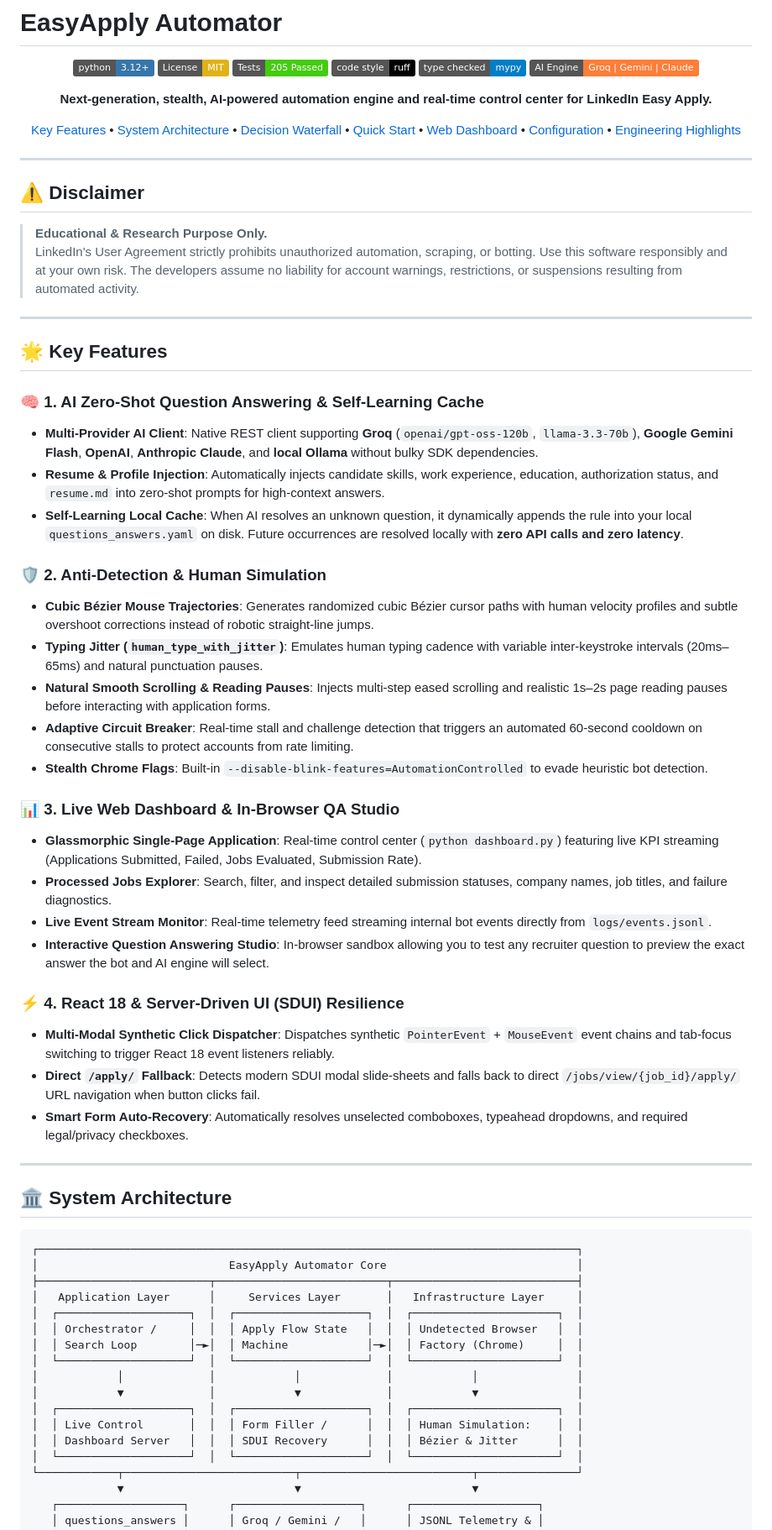
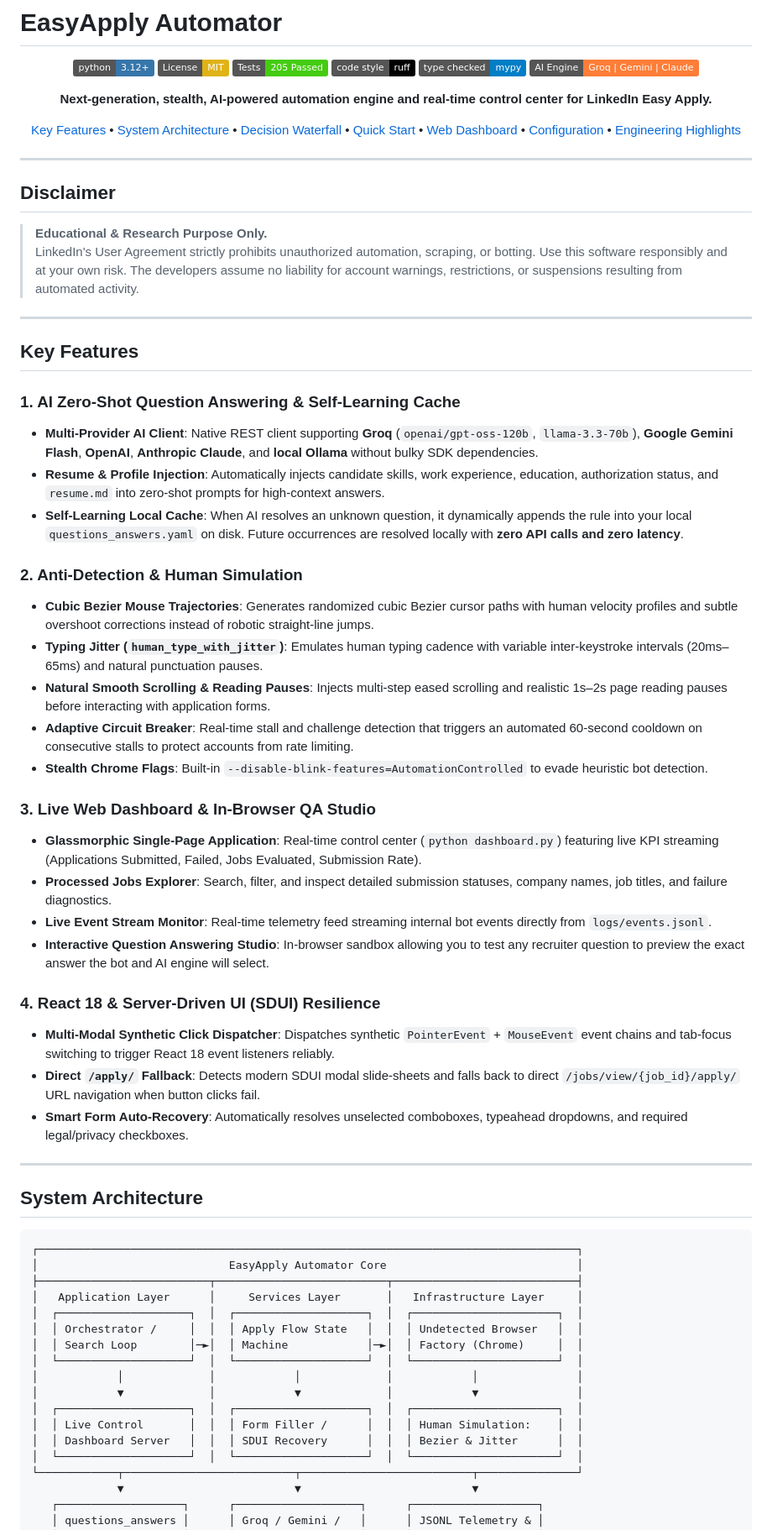
Before and after one commit to Romil157/EasyApply-Automator, a Markdown page: README.md, the part around one of its changes. Shown at 84% size. Drawn GitHub-style; badges without logos.

Commit message:
docs: remove all emojis from README for clean, professional formatting

````diff
--- a/README.md
+++ b/README.md
@@ -17,41 +17,41 @@
 
 ---
 
-## ⚠️ Disclaimer
+## Disclaimer
 
 > **Educational & Research Purpose Only.**
 > LinkedIn's User Agreement strictly prohibits unauthorized automation, scraping, or botting. Use this software responsibly and at your own risk. The developers assume no liability for account warnings, restrictions, or suspensions resulting from automated activity.
 
 ---
 
-## 🌟 Key Features
+## Key Features
 
-### 🧠 1. AI Zero-Shot Question Answering & Self-Learning Cache
+### 1. AI Zero-Shot Question Answering & Self-Learning Cache
 * **Multi-Provider AI Client**: Native REST client supporting **Groq** (`openai/gpt-oss-120b`, `llama-3.3-70b`), **Google Gemini Flash**, **OpenAI**, **Anthropic Claude**, and **local Ollama** without bulky SDK dependencies.
 * **Resume & Profile Injection**: Automatically injects candidate skills, work experience, education, authorization status, and `resume.md` into zero-shot prompts for high-context answers.
 * **Self-Learning Local Cache**: When AI resolves an unknown question, it dynamically appends the rule into your local `questions_answers.yaml` on disk. Future occurrences are resolved locally with **zero API calls and zero latency**.
 
-### 🛡️ 2. Anti-Detection & Human Simulation
-* **Cubic Bézier Mouse Trajectories**: Generates randomized cubic Bézier cursor paths with human velocity profiles and subtle overshoot corrections instead of robotic straight-line jumps.
+### 2. Anti-Detection & Human Simulation
+* **Cubic Bezier Mouse Trajectories**: Generates randomized cubic Bezier cursor paths with human velocity profiles and subtle overshoot corrections instead of robotic straight-line jumps.
 * **Typing Jitter (`human_type_with_jitter`)**: Emulates human typing cadence with variable inter-keystroke intervals (20ms–65ms) and natural punctuation pauses.
 * **Natural Smooth Scrolling & Reading Pauses**: Injects multi-step eased scrolling and realistic 1s–2s page reading pauses before interacting with application forms.
 * **Adaptive Circuit Breaker**: Real-time stall and challenge detection that triggers an automated 60-second cooldown on consecutive stalls to protect accounts from rate limiting.
 * **Stealth Chrome Flags**: Built-in `--disable-blink-features=AutomationControlled` to evade heuristic bot detection.
 
-### 📊 3. Live Web Dashboard & In-Browser QA Studio
+### 3. Live Web Dashboard & In-Browser QA Studio
 * **Glassmorphic Single-Page Application**: Real-time control center (`python dashboard.py`) featuring live KPI streaming (Applications Submitted, Failed, Jobs Evaluated, Submission Rate).
 * **Processed Jobs Explorer**: Search, filter, and inspect detailed submission statuses, company names, job titles, and failure diagnostics.
 * **Live Event Stream Monitor**: Real-time telemetry feed streaming internal bot events directly from `logs/events.jsonl`.
 * **Interactive Question Answering Studio**: In-browser sandbox allowing you to test any recruiter question to preview the exact answer the bot and AI engine will select.
 
-### ⚡ 4. React 18 & Server-Driven UI (SDUI) Resilience
+### 4. React 18 & Server-Driven UI (SDUI) Resilience
 * **Multi-Modal Synthetic Click Dispatcher**: Dispatches synthetic `PointerEvent` + `MouseEvent` event chains and tab-focus switching to trigger React 18 event listeners reliably.
 * **Direct `/apply/` Fallback**: Detects modern SDUI modal slide-sheets and falls back to direct `/jobs/view/{job_id}/apply/` URL navigation when button clicks fail.
 * **Smart Form Auto-Recovery**: Automatically resolves unselected comboboxes, typeahead dropdowns, and required legal/privacy checkboxes.
 
 ---
 
-## 🏛️ System Architecture
+## System Architecture
 
 ```text
 ┌──────────────────────────────────────────────────────────────────────────────────┐
@@ -66,7 +66,7 @@
 │            ▼             │            ▼             │            ▼               │
 │  ┌────────────────────┐  │  ┌────────────────────┐  │  ┌──────────────────────┐  │
 │  │ Live Control       │  │  │ Form Filler /      │  │  │ Human Simulation:    │  │
-│  │ Dashboard Server   │  │  │ SDUI Recovery      │  │  │ Bézier & Jitter      │  │
+│  │ Dashboard Server   │  │  │ SDUI Recovery      │  │  │ Bezier & Jitter      │  │
 │  └────────────────────┘  │  └────────────────────┘  │  └──────────────────────┘  │
 └────────────┬──────────────────────────┬──────────────────────────┬───────────────┘
              ▼                          ▼                          ▼
````
Also changed, not shown: other parts of README.md (+11 -11 lines).
